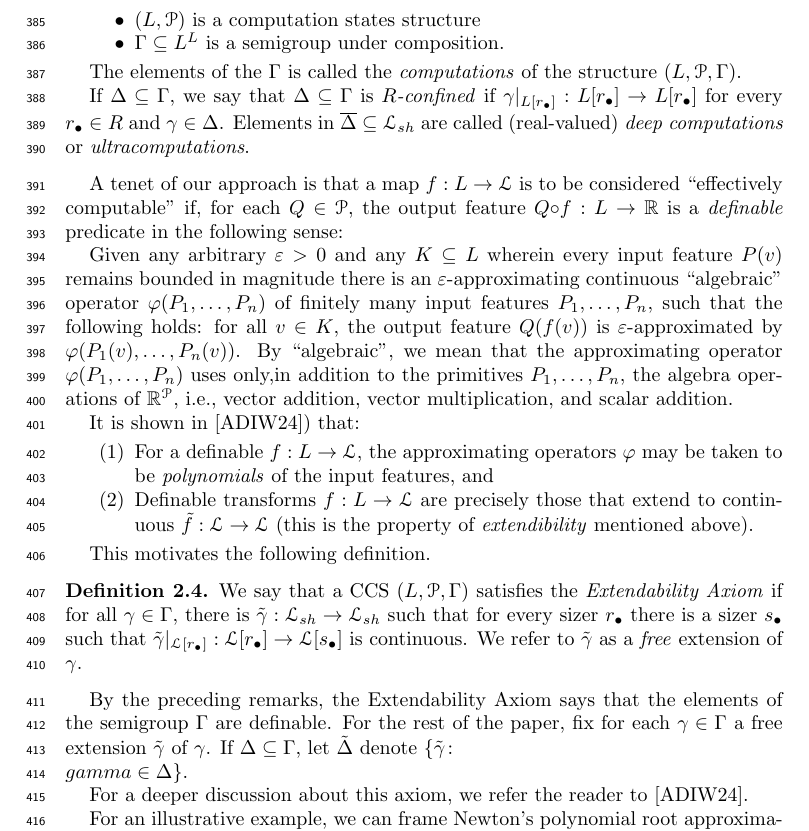
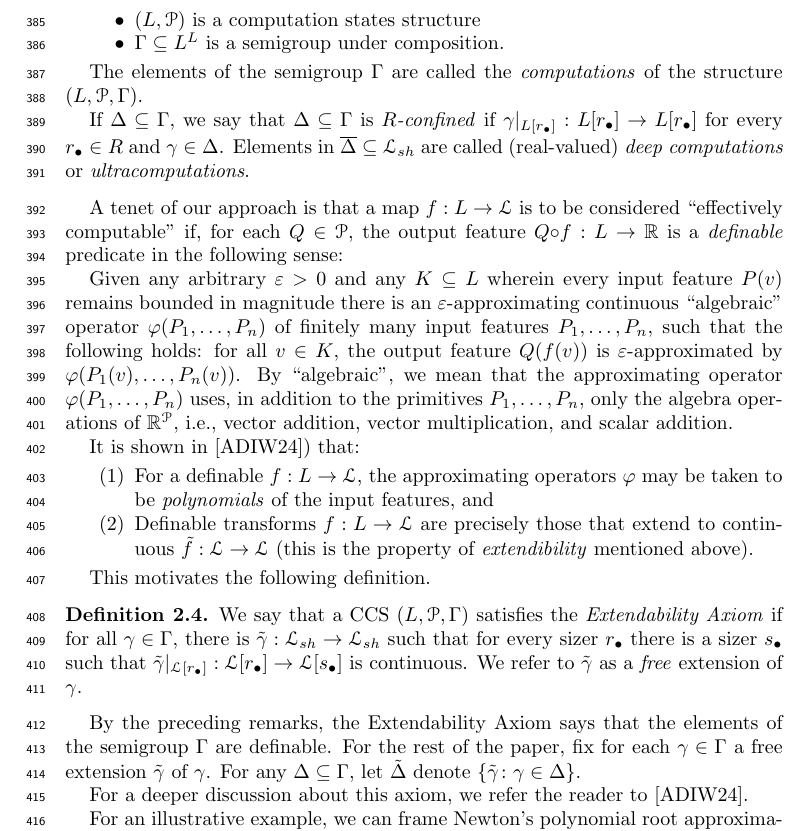
Before and after one commit to tonamatos/DeepComputationsNIP, a LaTeX paper (main.tex): part of page 11 of 21, cut so that both start at the same text. Compiled offline with pdfLaTeX.

Commit message:
Corrected many typos and imprecisions

```diff
--- a/main.tex
+++ b/main.tex
@@ -449,14 +449,14 @@ A \emph{Compositional Computation Structure} (CCS) is a triple $(L,\mathcal P,\G
  $\Gamma\subseteq L^L$ is a semigroup under composition.
 \end{itemize}
 
-The elements of the  $\Gamma$ is called the \emph{computations} of the structure $(L,\mathcal P,\Gamma)$.
+The elements of the  semigroup $\Gamma$ are called the \emph{computations} of the structure $(L,\mathcal P,\Gamma)$.
 
 If $\Delta\subseteq\Gamma$, we say that $\Delta\subseteq\Gamma$ is \emph{$R$-confined} if $\gamma|_{L[r_\bullet]}:L[r_\bullet]\to L[r_\bullet]$ for every $r_\bullet\in R$ and $\gamma\in \Delta$. Elements in $\overline{\Delta}\subseteq \mathcal L_{sh}$ are called (real-valued) \emph{deep computations} or \emph{ultracomputations}.
 \end{defn}
 
  A tenet of our approach is that a map $f: L\to \mathcal{L}$ is to be considered “effectively computable” if, for each $Q\in\mathcal{P}$, the output feature $Q{\circ}f: L\to\mathbb{R}$ is a \emph{definable} predicate in the following sense:
 
-Given any arbitrary $\varepsilon>0$ and any $K\subseteq L$ wherein every input feature $P(v)$ remains bounded in magnitude there is an $\varepsilon$-approximating continuous ``algebraic'' operator $\varphi(P_1,\dots, P_n)$ of finitely many input features~$P_1,\dots, P_n$, such that  the following holds: for all $v\in K$,  the output feature $Q(f(v))$ is $\varepsilon$-approximated by $\varphi(P_1(v),\dots, P_n(v))$. By ``algebraic", we mean that the approximating operator $\varphi(P_1,\dots, P_n)$ uses only,in addition to the primitives $P_1,\dots, P_n$, the algebra operations of $\mathbb{R}^\mathcal{P}$, i.e., vector addition, vector multiplication, and scalar addition.
+Given any arbitrary $\varepsilon>0$ and any $K\subseteq L$ wherein every input feature $P(v)$ remains bounded in magnitude there is an $\varepsilon$-approximating continuous ``algebraic'' operator $\varphi(P_1,\dots, P_n)$ of finitely many input features~$P_1,\dots, P_n$, such that  the following holds: for all $v\in K$,  the output feature $Q(f(v))$ is $\varepsilon$-approximated by $\varphi(P_1(v),\dots, P_n(v))$. By ``algebraic",  we mean that the approximating operator $\varphi(P_1,\dots, P_n)$ uses, in addition to the primitives $P_1,\dots, P_n$,  only the algebra operations of $\mathbb{R}^\mathcal{P}$, i.e., vector addition, vector multiplication, and scalar addition.
 
 %(The approximating function $\varphi$ above is allowed to depend on $\varepsilon$ and~$K$.)
 
@@ -474,7 +474,7 @@ This motivates the following definition.
 We say that a CCS $(L,\mathcal P,\Gamma)$ satisfies the \emph{Extendability Axiom} if for all $\gamma\in \Gamma$, there is $\tilde\gamma:\mathcal L_{sh}\to\mathcal L_{sh}$ such that for every sizer $r_{\bullet}$ there is a sizer $s_\bullet$ such that $\tilde\gamma|_{\mathcal L[r_\bullet]}:\mathcal L[r_\bullet]\to\mathcal L[s_\bullet]$ is continuous.  We refer to $\tilde\gamma$ as a \emph{free} extension of $\gamma$.
 \end{defn}
 
-By the preceding remarks, the Extendability Axiom says that the elements of the semigroup $\Gamma$ are definable. For the rest of the paper, fix for each $\gamma\in\Gamma$ a free extension $\tilde{\gamma}$ of $\gamma$. If $\Delta\subseteq\Gamma$, let $\tilde{\Delta}$ denote $\{\tilde\gamma\colon\\gamma\in\Delta\}$.
+By the preceding remarks, the Extendability Axiom says that the elements of the semigroup $\Gamma$ are definable. For the rest of the paper, fix for each $\gamma\in\Gamma$ a free extension $\tilde{\gamma}$ of $\gamma$. For any  $\Delta\subseteq\Gamma$, let $\tilde{\Delta}$ denote $\{\tilde\gamma\colon\gamma\in\Delta\}$.
 
 For a deeper discussion about this axiom, we refer the reader to \cite{alva2024approximability}.
 
```
Also changed, not shown: main.pdf, main.tex (2 more changed lines), 2 other files.
